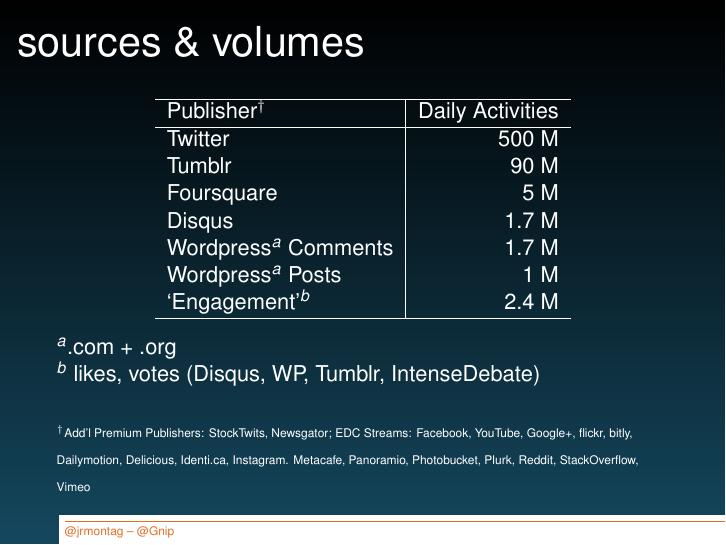
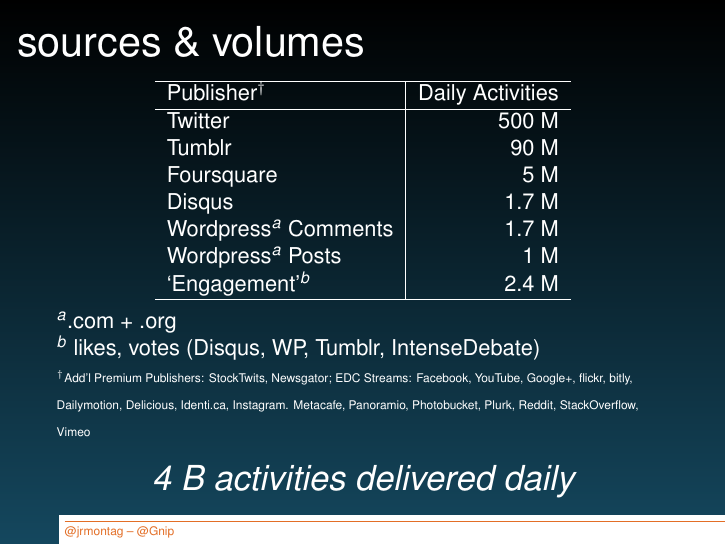
Before and after one commit to jrmontag/AnalyzeBoulder-GnipDS, LaTeX slides (2013-06-05_AnalyzeBoulderMeetup.tex): page 3 of 9. Compiled offline with pdfLaTeX.

Commit message:
Add daily delivered numbers

```diff
--- a/2013-06-05_AnalyzeBoulderMeetup.tex
+++ b/2013-06-05_AnalyzeBoulderMeetup.tex
@@ -88,11 +88,14 @@
 $^a$.com + .org \\
 $^b$ likes, votes (Disqus, WP, Tumblr, IntenseDebate) \\
 
-\vspace{0.2in}
-
 {\tiny
 $^\dagger$Add'l Premium Publishers: StockTwits, Newsgator; EDC Streams: Facebook, YouTube, Google+, flickr, bitly, Dailymotion, Delicious, Identi.ca, Instagram. Metacafe, Panoramio, Photobucket, Plurk, Reddit, StackOverflow, Vimeo
 }
+
+\begin{center}
+	\LARGE{\emph{4 B activities delivered daily}}
+\end{center}
+
 \end{frame}
 
 
```
Also changed, not shown: 2013-06-05_AnalyzeBoulderMeetup.pdf.
